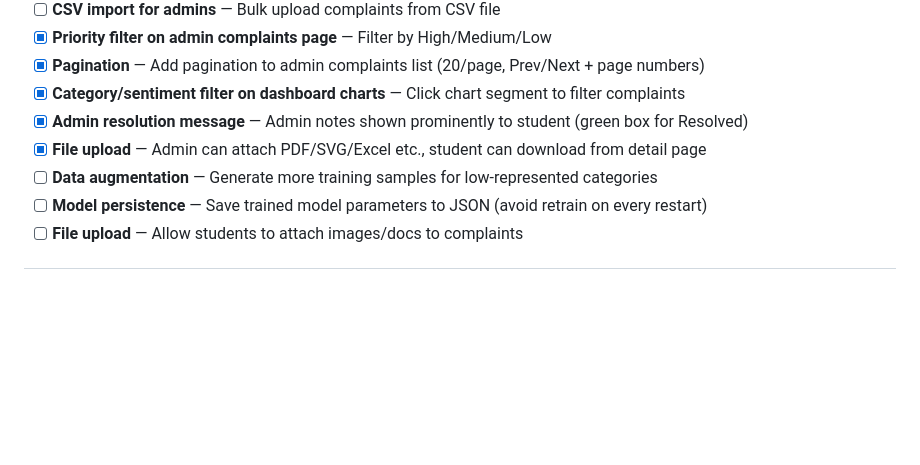
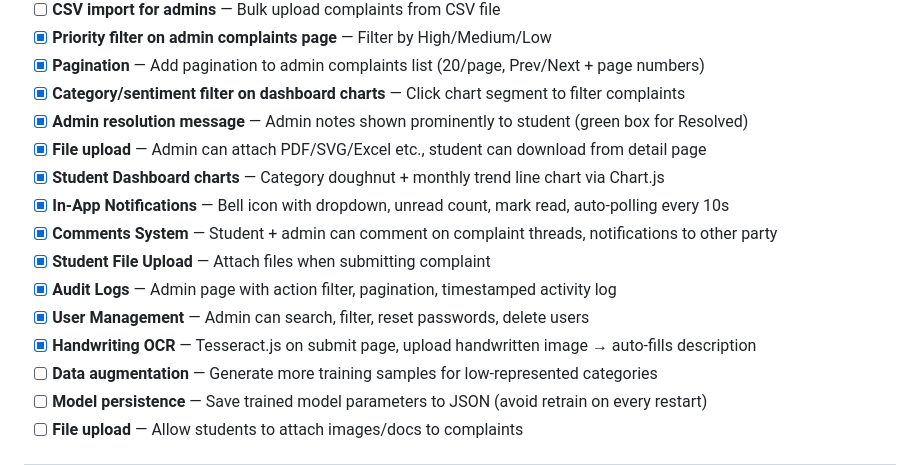
Before and after one commit to Cr7samiee/Student-Complainify, a Markdown page: workspace/ComplaintMgmtSystem/ProjectPlan.md, the part around the change. Rendered like a GitHub page; blank space fills up the shorter version.

Commit message:
docs: mark all new features completed in ProjectPlan

```diff
--- a/workspace/ComplaintMgmtSystem/ProjectPlan.md
+++ b/workspace/ComplaintMgmtSystem/ProjectPlan.md
@@ -101,6 +101,13 @@
 - [x] **Category/sentiment filter on dashboard charts** — Click chart segment to filter complaints
 - [x] **Admin resolution message** — Admin notes shown prominently to student (green box for Resolved)
 - [x] **File upload** — Admin can attach PDF/SVG/Excel etc., student can download from detail page
+- [x] **Student Dashboard charts** — Category doughnut + monthly trend line chart via Chart.js
+- [x] **In-App Notifications** — Bell icon with dropdown, unread count, mark read, auto-polling every 10s
+- [x] **Comments System** — Student + admin can comment on complaint threads, notifications to other party
+- [x] **Student File Upload** — Attach files when submitting complaint
+- [x] **Audit Logs** — Admin page with action filter, pagination, timestamped activity log
+- [x] **User Management** — Admin can search, filter, reset passwords, delete users
+- [x] **Handwriting OCR** — Tesseract.js on submit page, upload handwritten image → auto-fills description
 - [ ] **Data augmentation** — Generate more training samples for low-represented categories
 - [ ] **Model persistence** — Save trained model parameters to JSON (avoid retrain on every restart)
 - [ ] **File upload** — Allow students to attach images/docs to complaints
```
